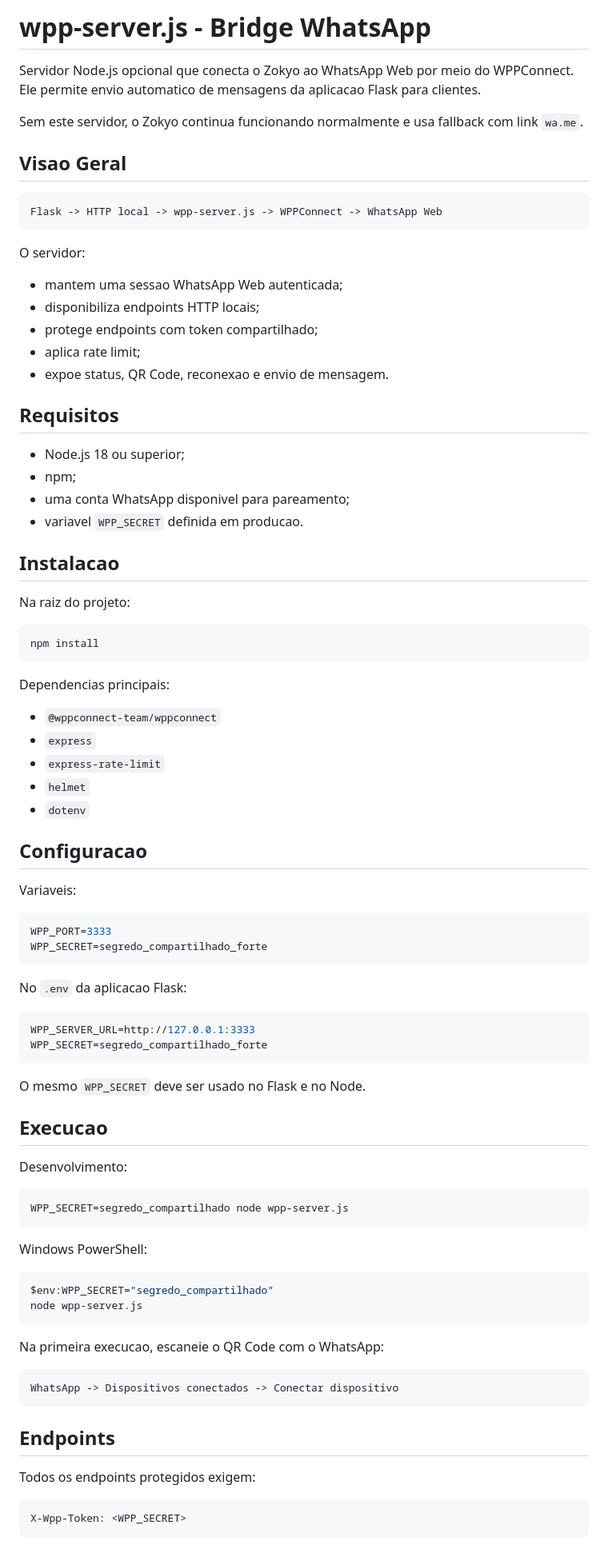
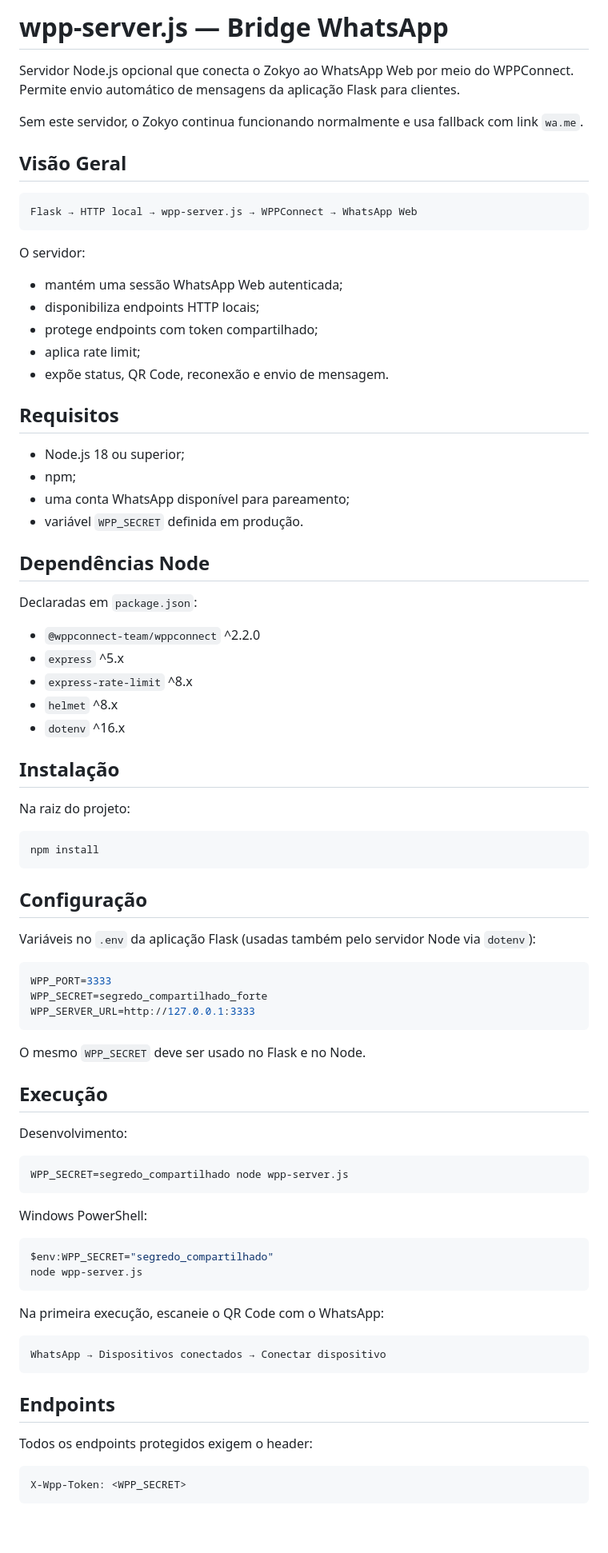
Before and after one commit to PietroTamanini/Zokyo, a Markdown page: wpp-server.README.md, the part around one of its changes. Shown at 80% size. Rendered like a GitHub page; blank space fills up the shorter version.

Commit message:
Fix typos and improve formatting in README

````diff
--- a/wpp-server.README.md
+++ b/wpp-server.README.md
@@ -1,31 +1,41 @@
-# wpp-server.js - Bridge WhatsApp
+# wpp-server.js — Bridge WhatsApp
 
-Servidor Node.js opcional que conecta o Zokyo ao WhatsApp Web por meio do WPPConnect. Ele permite envio automatico de mensagens da aplicacao Flask para clientes.
+Servidor Node.js opcional que conecta o Zokyo ao WhatsApp Web por meio do WPPConnect. Permite envio automático de mensagens da aplicação Flask para clientes.
 
 Sem este servidor, o Zokyo continua funcionando normalmente e usa fallback com link `wa.me`.
 
-## Visao Geral
+## Visão Geral
 
-```text
-Flask -> HTTP local -> wpp-server.js -> WPPConnect -> WhatsApp Web
+```
+Flask → HTTP local → wpp-server.js → WPPConnect → WhatsApp Web
 ```
 
 O servidor:
 
-- mantem uma sessao WhatsApp Web autenticada;
+- mantém uma sessão WhatsApp Web autenticada;
 - disponibiliza endpoints HTTP locais;
 - protege endpoints com token compartilhado;
 - aplica rate limit;
-- expoe status, QR Code, reconexao e envio de mensagem.
+- expõe status, QR Code, reconexão e envio de mensagem.
 
 ## Requisitos
 
 - Node.js 18 ou superior;
 - npm;
-- uma conta WhatsApp disponivel para pareamento;
-- variavel `WPP_SECRET` definida em producao.
+- uma conta WhatsApp disponível para pareamento;
+- variável `WPP_SECRET` definida em produção.
 
-## Instalacao
+## Dependências Node
+
+Declaradas em `package.json`:
+
+- `@wppconnect-team/wppconnect` ^2.2.0
+- `express` ^5.x
+- `express-rate-limit` ^8.x
+- `helmet` ^8.x
+- `dotenv` ^16.x
+
+## Instalação
 
 Na raiz do projeto:
 
@@ -33,33 +43,19 @@ Na raiz do projeto:
 npm install
 ```
 
-Dependencias principais:
+## Configuração
 
-- `@wppconnect-team/wppconnect`
-- `express`
-- `express-rate-limit`
-- `helmet`
-- `dotenv`
-
-## Configuracao
-
-Variaveis:
+Variáveis no `.env` da aplicação Flask (usadas também pelo servidor Node via `dotenv`):
 
 ```env
 WPP_PORT=3333
 WPP_SECRET=segredo_compartilhado_forte
-```
-
-No `.env` da aplicacao Flask:
-
-```env
 WPP_SERVER_URL=http://127.0.0.1:3333
-WPP_SECRET=segredo_compartilhado_forte
 ```
 
 O mesmo `WPP_SECRET` deve ser usado no Flask e no Node.
 
-## Execucao
+## Execução
 
 Desenvolvimento:
 
@@ -74,15 +70,15 @@ $env:WPP_SECRET="segredo_compartilhado"
 node wpp-server.js
 ```
 
-Na primeira execucao, escaneie o QR Code com o WhatsApp:
+Na primeira execução, escaneie o QR Code com o WhatsApp:
 
-```text
-WhatsApp -> Dispositivos conectados -> Conectar dispositivo
+```
+WhatsApp → Dispositivos conectados → Conectar dispositivo
 ```
 
 ## Endpoints
 
-Todos os endpoints protegidos exigem:
+Todos os endpoints protegidos exigem o header:
 
 ```http
 X-Wpp-Token: <WPP_SECRET>
````
Also changed, not shown: other parts of wpp-server.README.md (+34 -38 lines).
